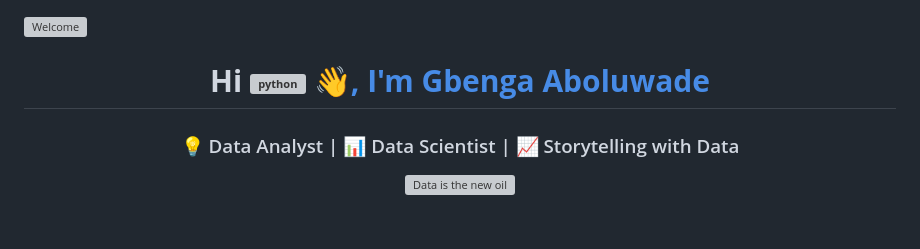
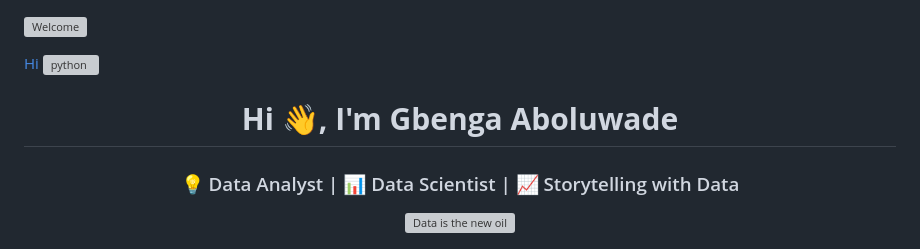
Before and after one commit to Gbemeegar/Gbemeegar, a Markdown page: README.md, the part around the change. Drawn GitHub-style; blank space fills up the shorter version; grey boxes are pictures that could not be loaded.

```diff
--- a/README.md
+++ b/README.md
@@ -1,8 +1,7 @@
 ![Welcome](https://media.giphy.com/media/hvRJCLFzcasrR4ia7z/giphy.gif)
 
-
-
-<h1 align="center"><strong style="font-size: 42px; color:#00BFFF;">Hi <a href="#" target="_blank" rel="noreferrer"> <img src="https://media.giphy.com/media/hvRJCLFzcasrR4ia7z/giphy.gif" alt="python" width="40" height="40"/> 👋, I'm Gbenga Aboluwade</h1>
+<a href="#" target="_blank" rel="noreferrer"> Hi <img src="https://media.giphy.com/media/hvRJCLFzcasrR4ia7z/giphy.gif" alt="python" width="40" height="40"/>
+<h1 align="center"><strong style="font-size: 42px; color:#00BFFF;">Hi  👋, I'm Gbenga Aboluwade</h1>
 <h3 align="center">💡 Data Analyst | 📊 Data Scientist | 📈 Storytelling with Data</h3>
 
 <p align="center">
```
